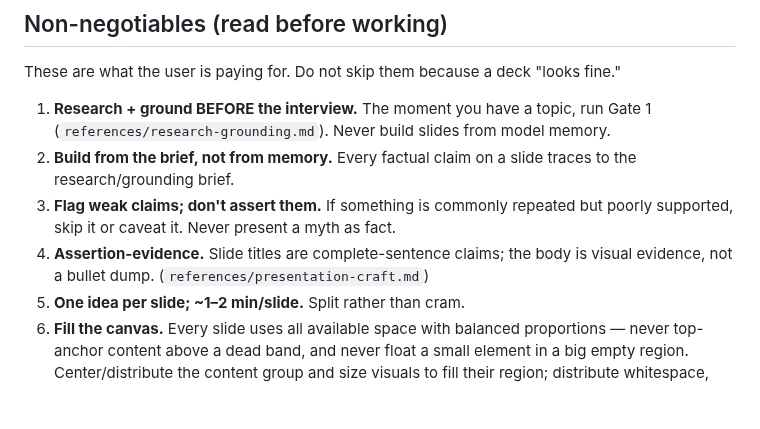
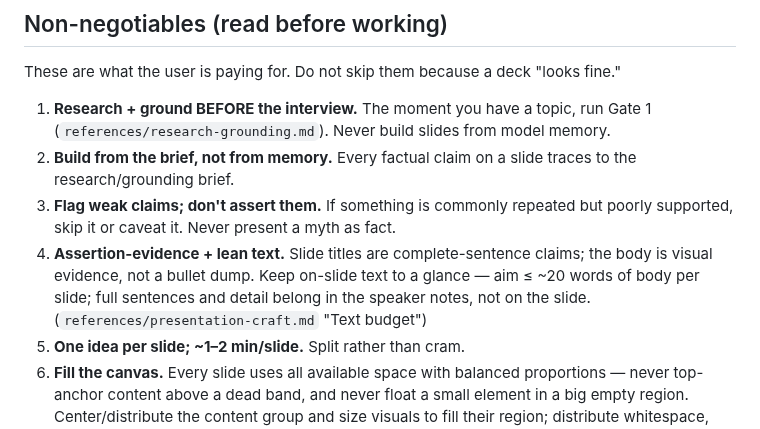
Before and after one commit to AlemTuzlak/skills, a Markdown page: skills/presentation/SKILL.md, the part around the change. Drawn GitHub-style; blank space fills up the shorter version.

Commit message:
feat(presentation): tighten on-slide text budget for leaner decks
Add an explicit deck-wide text budget (title <=~10 words, body <=~20, >~25 fails; prefer keyword+visual over prose; sentences go to speaker notes). Tighten the Gate 3 Overstuffed threshold from ~40 to ~25 words + flag paragraphs/over-long bullets. Reinforce in SKILL.md non-negotiable #4.

```diff
--- a/skills/presentation/SKILL.md
+++ b/skills/presentation/SKILL.md
@@ -54,8 +54,11 @@ fine."
    traces to the research/grounding brief.
 3. **Flag weak claims; don't assert them.** If something is commonly repeated
    but poorly supported, skip it or caveat it. Never present a myth as fact.
-4. **Assertion-evidence.** Slide titles are complete-sentence claims; the body is
-   visual evidence, not a bullet dump. (`references/presentation-craft.md`)
+4. **Assertion-evidence + lean text.** Slide titles are complete-sentence claims;
+   the body is visual evidence, not a bullet dump. Keep on-slide text to a glance —
+   aim ≤ ~20 words of body per slide; full sentences and detail belong in the
+   speaker notes, not on the slide. (`references/presentation-craft.md` "Text
+   budget")
 5. **One idea per slide; ~1–2 min/slide.** Split rather than cram.
 6. **Fill the canvas.** Every slide uses all available space with balanced
    proportions — never top-anchor content above a dead band, and never float a
```
Also changed, not shown: 2 other files.
